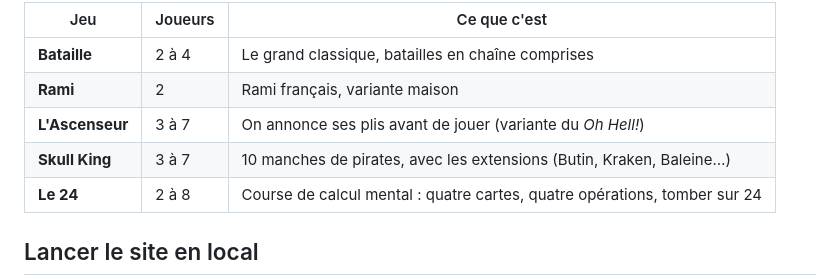
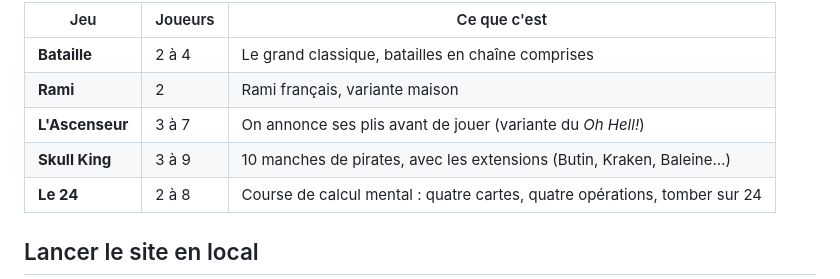
Before and after one commit to guillaumeaired/Site-de-cartes, a Markdown page: README.md, the part around the change. Drawn GitHub-style.

Commit message:
Le README compte Skull King jusqu'à 9 joueurs
Le tableau des jeux annonçait « 3 à 7 » alors que la carte du hub dit
« 3 à 9 » depuis que l'extension officielle est branchée. La colonne de
droite mentionnait déjà ces extensions : les deux se contredisaient sur
la même ligne.

Confirmé par Guillaume : c'est bien 3 à 9.

Co-Authored-By: Claude Opus 5 <noreply@anthropic.com>

```diff
--- a/README.md
+++ b/README.md
@@ -11,7 +11,7 @@ Cinq jeux, cinq moteurs de règles distincts :
 | **Bataille** | 2 à 4 | Le grand classique, batailles en chaîne comprises |
 | **Rami** | 2 | Rami français, variante maison |
 | **L'Ascenseur** | 3 à 7 | On annonce ses plis avant de jouer (variante du *Oh Hell!*) |
-| **Skull King** | 3 à 7 | 10 manches de pirates, avec les extensions (Butin, Kraken, Baleine…) |
+| **Skull King** | 3 à 9 | 10 manches de pirates, avec les extensions (Butin, Kraken, Baleine…) |
 | **Le 24** | 2 à 8 | Course de calcul mental : quatre cartes, quatre opérations, tomber sur 24 |
 
 ## Lancer le site en local
```
